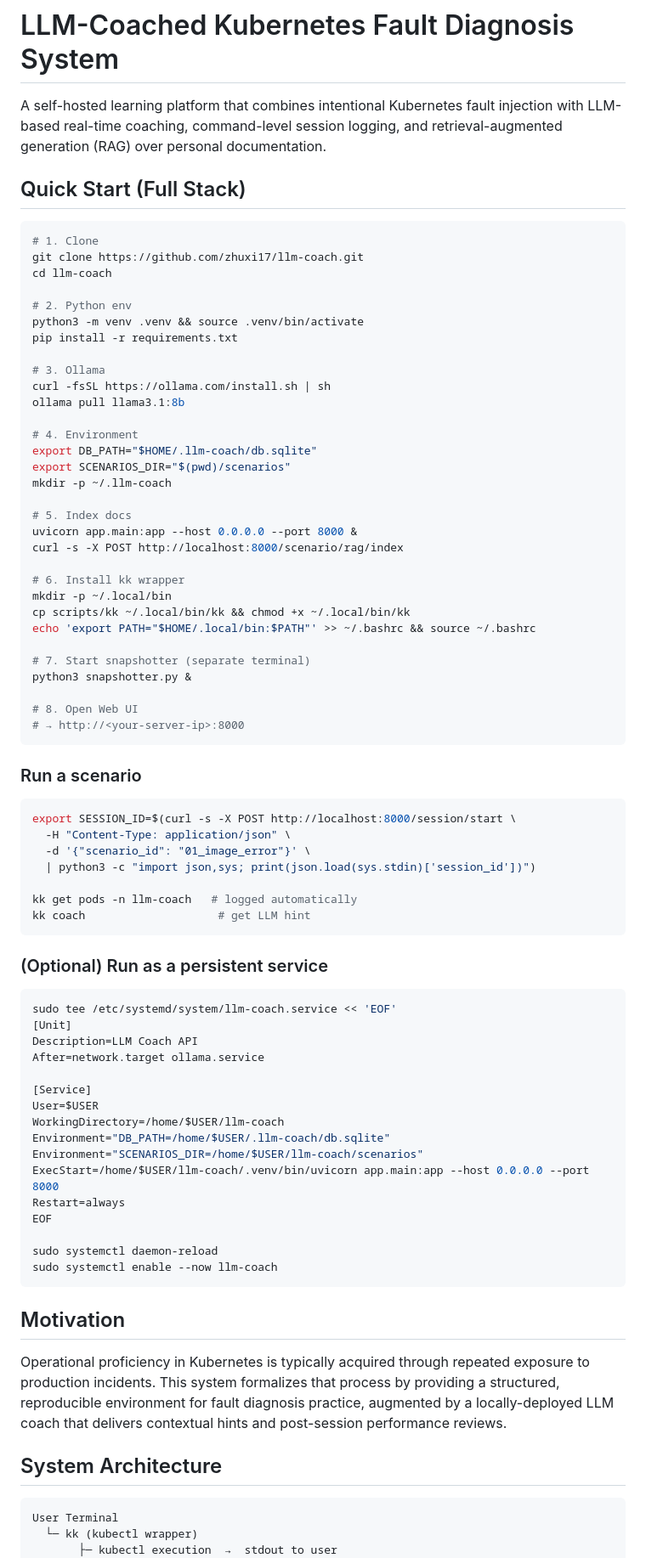
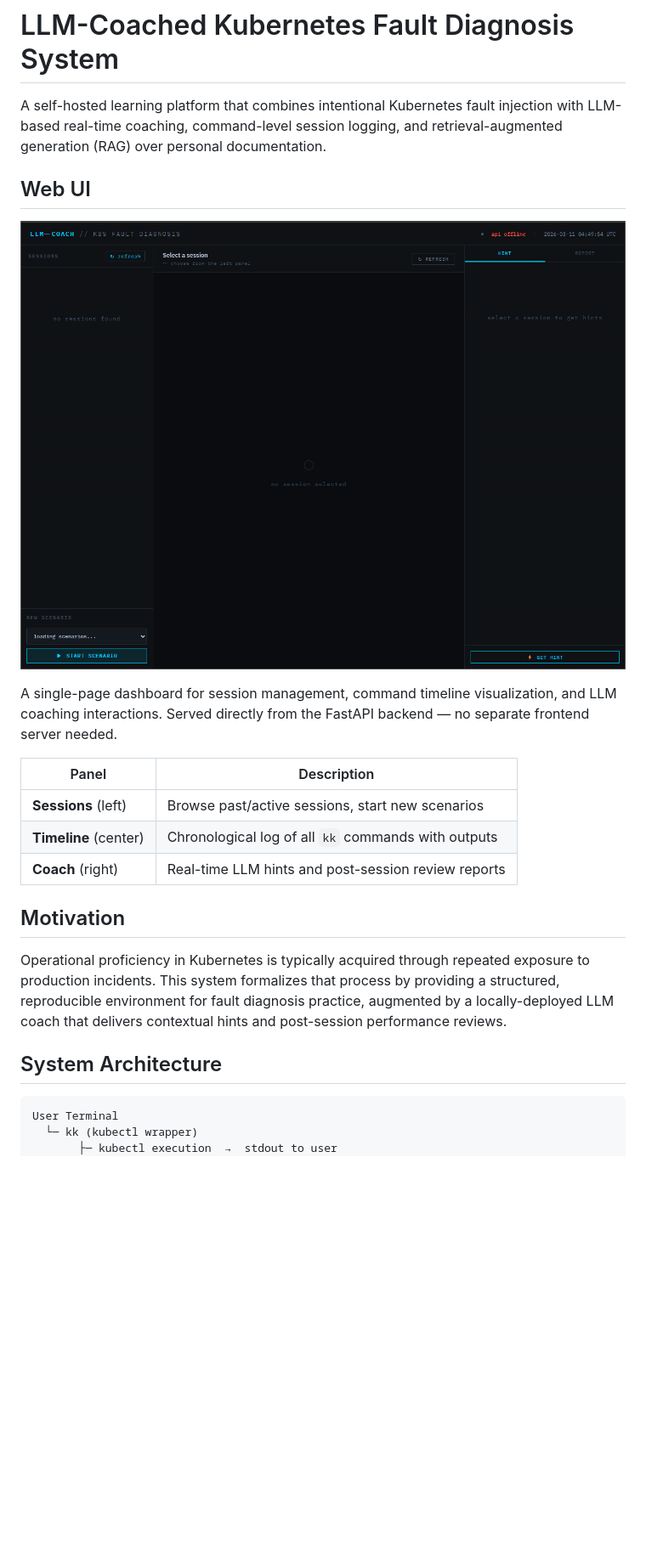
Before and after one commit to juhee-shin1/llm-coach, a Markdown page: README.md, the part around one of its changes. Shown at 85% size. Rendered like a GitHub page; blank space fills up the shorter version.

Commit message:
docs: clean up README, fix Web UI screenshot section

````diff
--- a/README.md
+++ b/README.md
@@ -2,78 +2,24 @@
 
 A self-hosted learning platform that combines intentional Kubernetes fault injection with LLM-based real-time coaching, command-level session logging, and retrieval-augmented generation (RAG) over personal documentation.
 
+## Web UI
 
-## Quick Start (Full Stack)
-```bash
-# 1. Clone
-git clone https://github.com/zhuxi17/llm-coach.git
-cd llm-coach
+![LLM Coach Dashboard](assets/ui-screenshot.png)
 
-# 2. Python env
-python3 -m venv .venv && source .venv/bin/activate
-pip install -r requirements.txt
+A single-page dashboard for session management, command timeline visualization, and LLM coaching interactions. Served directly from the FastAPI backend — no separate frontend server needed.
 
-# 3. Ollama
-curl -fsSL https://ollama.com/install.sh | sh
-ollama pull llama3.1:8b
-
-# 4. Environment
-export DB_PATH="$HOME/.llm-coach/db.sqlite"
-export SCENARIOS_DIR="$(pwd)/scenarios"
-mkdir -p ~/.llm-coach
-
-# 5. Index docs
-uvicorn app.main:app --host 0.0.0.0 --port 8000 &
-curl -s -X POST http://localhost:8000/scenario/rag/index
-
-# 6. Install kk wrapper
-mkdir -p ~/.local/bin
-cp scripts/kk ~/.local/bin/kk && chmod +x ~/.local/bin/kk
-echo 'export PATH="$HOME/.local/bin:$PATH"' >> ~/.bashrc && source ~/.bashrc
-
-# 7. Start snapshotter (separate terminal)
-python3 snapshotter.py &
-
-# 8. Open Web UI
-# → http://<your-server-ip>:8000
-```
-
-### Run a scenario
-```bash
-export SESSION_ID=$(curl -s -X POST http://localhost:8000/session/start \
-  -H "Content-Type: application/json" \
-  -d '{"scenario_id": "01_image_error"}' \
-  | python3 -c "import json,sys; print(json.load(sys.stdin)['session_id'])")
-
-kk get pods -n llm-coach   # logged automatically
-kk coach                    # get LLM hint
-```
-
-### (Optional) Run as a persistent service
-```bash
-sudo tee /etc/systemd/system/llm-coach.service << 'EOF'
-[Unit]
-Description=LLM Coach API
-After=network.target ollama.service
-
-[Service]
-User=$USER
-WorkingDirectory=/home/$USER/llm-coach
-Environment="DB_PATH=/home/$USER/.llm-coach/db.sqlite"
-Environment="SCENARIOS_DIR=/home/$USER/llm-coach/scenarios"
-ExecStart=/home/$USER/llm-coach/.venv/bin/uvicorn app.main:app --host 0.0.0.0 --port 8000
-Restart=always
-EOF
-
-sudo systemctl daemon-reload
-sudo systemctl enable --now llm-coach
-```
+| Panel | Description |
+|-------|-------------|
+| **Sessions** (left) | Browse past/active sessions, start new scenarios |
+| **Timeline** (center) | Chronological log of all `kk` commands with outputs |
+| **Coach** (right) | Real-time LLM hints and post-session review reports |
 
 ## Motivation
 
 Operational proficiency in Kubernetes is typically acquired through repeated exposure to production incidents. This system formalizes that process by providing a structured, reproducible environment for fault diagnosis practice, augmented by a locally-deployed LLM coach that delivers contextual hints and post-session performance reviews.
 
 ## System Architecture
+
 ```
 User Terminal
   └─ kk (kubectl wrapper)
````
Also changed, not shown: other parts of README.md (+53 -12 lines).
